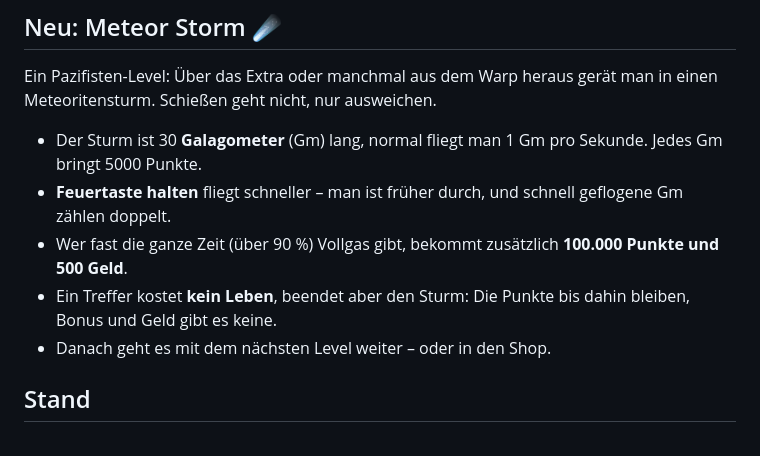
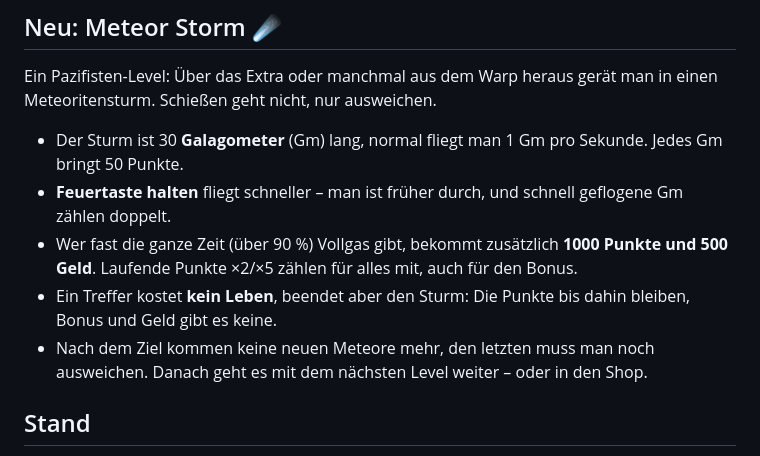
Before and after one commit to callimero/dgalaga, a Markdown page: README.md, the part around the change. Drawn GitHub-style.

Commit message:
Meteor storm: spacing, calmer end, 1/100 points; new drop rates
Meteors keep storm_gap px apart, also when a fast one catches up.
After 30 gm no new meteors, the result comes when the last one is
gone and stays twice as long. Points 50 per gm, full boost bonus
1000, x2/x5 count for the bonus too. Extra drop rates tuned by
the user.

Co-Authored-By: Claude Opus 5.5 <noreply@anthropic.com>

```diff
--- a/README.md
+++ b/README.md
@@ -99,14 +99,16 @@ Ein Pazifisten-Level: Über das Extra oder manchmal aus dem Warp heraus
 gerät man in einen Meteoritensturm. Schießen geht nicht, nur ausweichen.
 
 - Der Sturm ist 30 **Galagometer** (Gm) lang, normal fliegt man 1 Gm pro
-  Sekunde. Jedes Gm bringt 5000 Punkte.
+  Sekunde. Jedes Gm bringt 50 Punkte.
 - **Feuertaste halten** fliegt schneller – man ist früher durch, und
   schnell geflogene Gm zählen doppelt.
 - Wer fast die ganze Zeit (über 90 %) Vollgas gibt, bekommt zusätzlich
-  **100.000 Punkte und 500 Geld**.
+  **1000 Punkte und 500 Geld**. Laufende Punkte ×2/×5
+  zählen für alles mit, auch für den Bonus.
 - Ein Treffer kostet **kein Leben**, beendet aber den Sturm: Die Punkte
   bis dahin bleiben, Bonus und Geld gibt es keine.
-- Danach geht es mit dem nächsten Level weiter – oder in den Shop.
+- Nach dem Ziel kommen keine neuen Meteore mehr, den letzten muss man
+  noch ausweichen. Danach geht es mit dem nächsten Level weiter – oder in den Shop.
 
 ## Stand
 
```
Also changed, not shown: dgalaga.p8.png, 3 other files.
